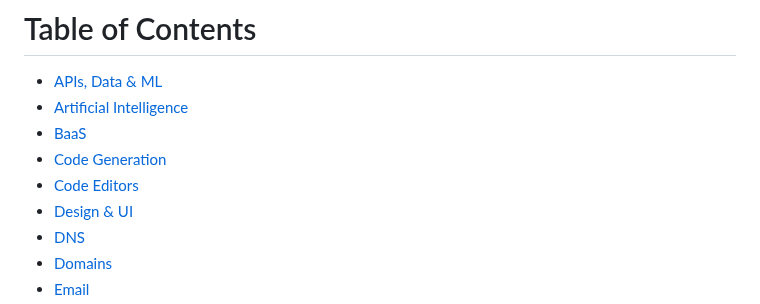
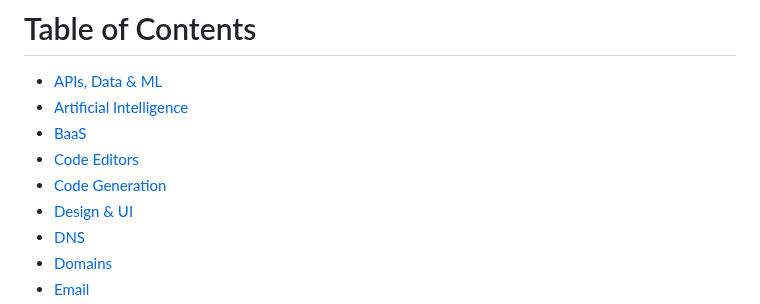
Before and after one commit to wdhdev/free-for-life, a Markdown page: README.md, the part around the change. GitHub-like rendering.

Commit message:
fix: table of contents

```diff
--- a/README.md
+++ b/README.md
@@ -7,8 +7,8 @@ To contribute to the list, please see our [contributing guidelines](https://gith
 - [APIs, Data & ML](#apis-data-and-ml)
 - [Artificial Intelligence](#artificial-intelligence)
 - [BaaS](#baas)
+- [Code Editors](#code-editors)
 - [Code Generation](#code-generation)
-- [Code Editors](#code-editors)
 - [Design & UI](#design-and-ui)
 - [DNS](#dns)
 - [Domains](#domains)
```
